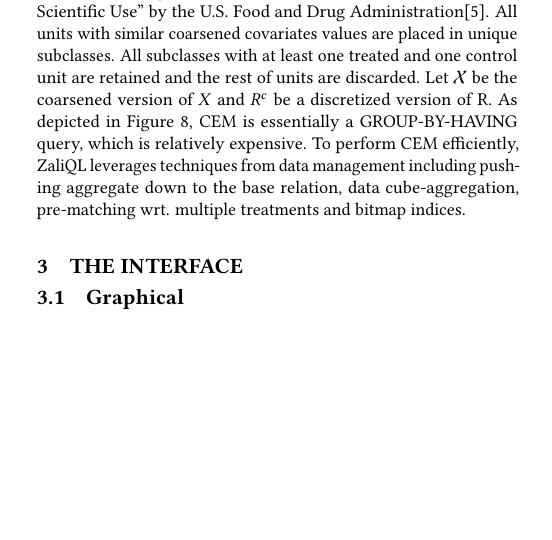
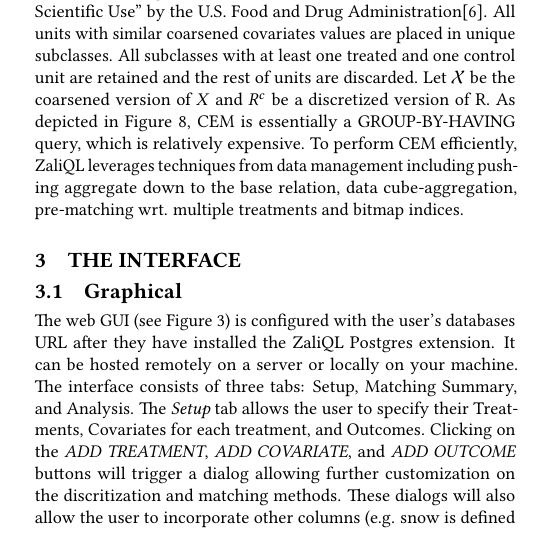
Before and after one commit to CoreyCole/zaliql, a LaTeX paper (paper_sigmod17_demo/paper/paper.tex, which reads paper_sigmod17_demo/paper/interface.tex): part of one column of page 3 of 4 before the commit and part of one column of page 3 of 5 after it, cut so that both start at the same text, the shorter picture padded with empty space. Compiled offline with pdfLaTeX.

Commit message:
added GUI and API interface section

```diff
--- a/paper_sigmod17_demo/paper/interface.tex
+++ b/paper_sigmod17_demo/paper/interface.tex
@@ -2,3 +2,10 @@
 \section{The interface}
 \label{sec:inter}
 \subsection{Graphical}
+The web GUI (see Figure \ref{fig:inteface}) is configured with the user's databases URL after they have installed the \GSQL\ Postgres extension.
+It can be hosted remotely on a server or locally on your machine.
+The interface consists of three tabs: Setup, Matching Summary, and Analysis.
+The {\em Setup} tab allows the user to specify their Treatments, Covariates for each treatment, and Outcomes.
+Clicking on the {\it ADD TREATMENT}, {\it ADD COVARIATE}, and {\it ADD OUTCOME} buttons will trigger a dialog allowing
+  further customization on the discritization and matching methods.
+These dialogs will also allow the user to incorporate other columns (e.g. snow is defined as $iff Precipm> 0.3 and
```
Also changed, not shown: paper_sigmod17_demo/paper/interface.tex (5 more changed lines).
